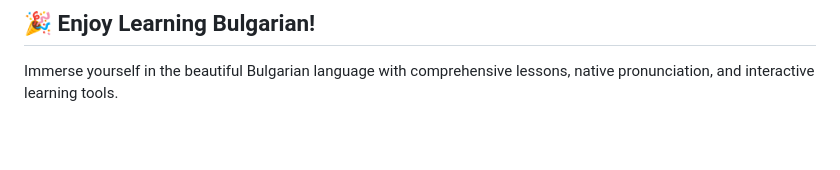
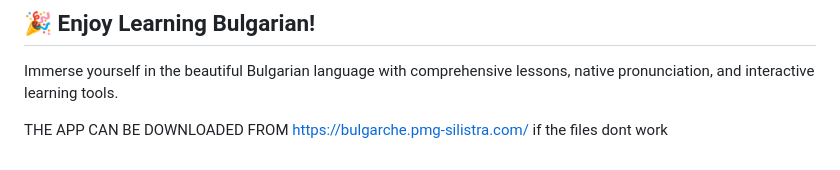
Before and after one commit to Hristo-bg/Bulgarche, a Markdown page: README.md, the part around the change. Drawn GitHub-style; blank space fills up the shorter version.

Commit message:
Update README with app download link
Added download link for the app.

```diff
--- a/README.md
+++ b/README.md
@@ -122,3 +122,7 @@ For support, questions, or to hand off more content (screenshots, exact installe
 ## 🎉 Enjoy Learning Bulgarian!
 
 Immerse yourself in the beautiful Bulgarian language with comprehensive lessons, native pronunciation, and interactive learning tools.
+
+
+
+THE APP CAN BE DOWNLOADED FROM https://bulgarche.pmg-silistra.com/ if the files dont work
```
